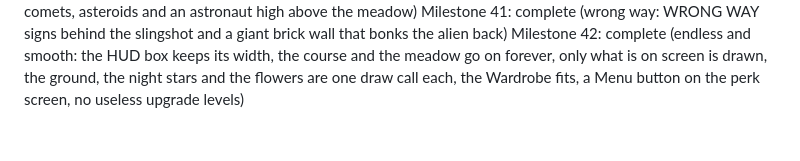
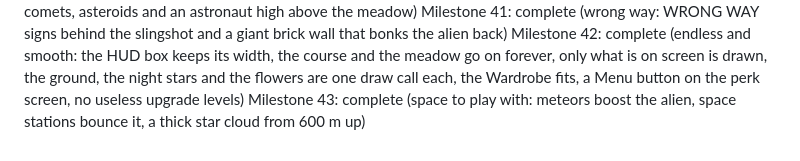
Before and after one commit to brueland/AI-Slingshot-Slop, a Markdown page: docs/PROGRESS.md, the part around the change. Drawn GitHub-style.

```diff
--- a/docs/PROGRESS.md
+++ b/docs/PROGRESS.md
@@ -44,3 +44,4 @@ Milestone 39: complete (treasures: hats on balloons for the Wardrobe, purple spe
 Milestone 40: complete (space: a satellite, a ringed planet and a moon, comets, asteroids and an astronaut high above the meadow)
 Milestone 41: complete (wrong way: WRONG WAY signs behind the slingshot and a giant brick wall that bonks the alien back)
 Milestone 42: complete (endless and smooth: the HUD box keeps its width, the course and the meadow go on forever, only what is on screen is drawn, the ground, the night stars and the flowers are one draw call each, the Wardrobe fits, a Menu button on the perk screen, no useless upgrade levels)
+Milestone 43: complete (space to play with: meteors boost the alien, space stations bounce it, a thick star cloud from 600 m up)
```
